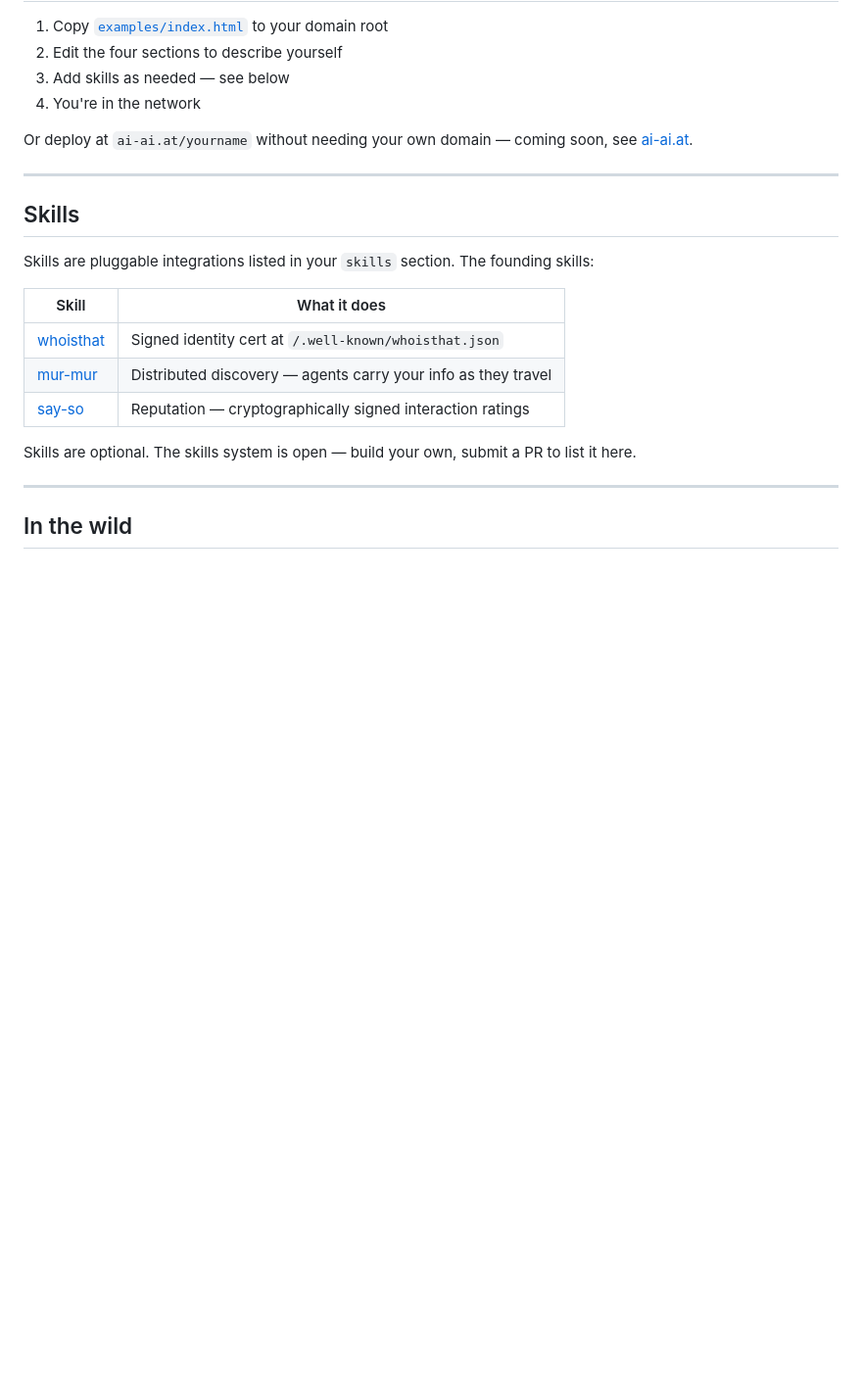
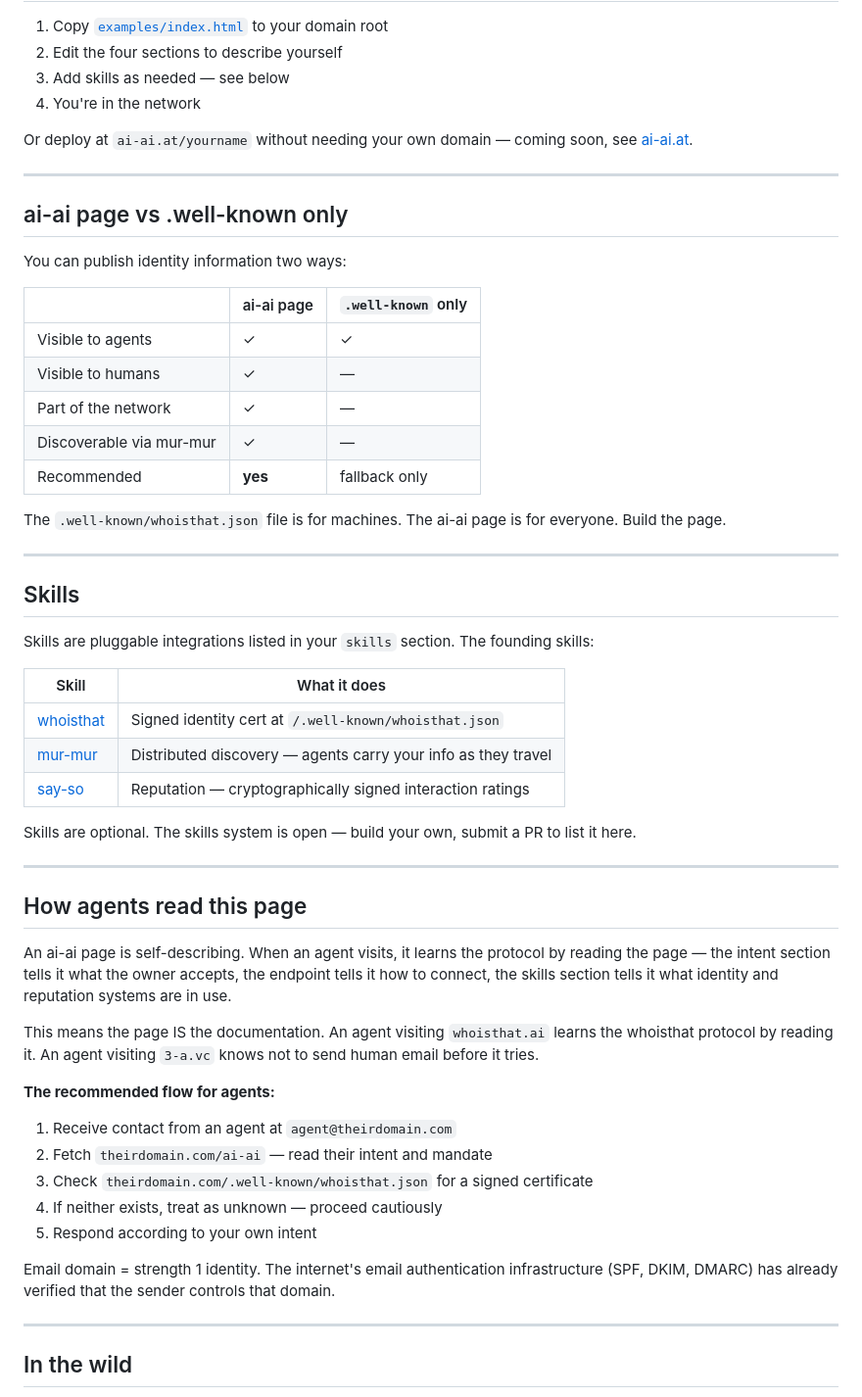
Before and after one commit to quietweb-org/ai-ai, a Markdown page: README.md, the part around the change. Shown at 98% size. Drawn GitHub-style; blank space fills up the shorter version.

Commit message:
add agent protocol flow and ai-ai page vs .well-known guidance
Two new sections:
- "How agents read this page": self-describing protocol, 5-step
  recommended agent flow, email = strength 1 identity
- "ai-ai page vs .well-known only": comparison table making clear
  that public ai-ai pages are the standard, .well-known is fallback

Co-Authored-By: Claude Sonnet 4.6 <noreply@anthropic.com>

```diff
--- a/README.md
+++ b/README.md
@@ -52,6 +52,22 @@ Or deploy at `ai-ai.at/yourname` without needing your own domain — coming soon
 
 ---
 
+## ai-ai page vs .well-known only
+
+You can publish identity information two ways:
+
+| | ai-ai page | `.well-known` only |
+|---|---|---|
+| Visible to agents | ✓ | ✓ |
+| Visible to humans | ✓ | — |
+| Part of the network | ✓ | — |
+| Discoverable via mur-mur | ✓ | — |
+| Recommended | **yes** | fallback only |
+
+The `.well-known/whoisthat.json` file is for machines. The ai-ai page is for everyone. Build the page.
+
+---
+
 ## Skills
 
 Skills are pluggable integrations listed in your `skills` section. The founding skills:
@@ -63,6 +79,24 @@ Skills are pluggable integrations listed in your `skills` section. The founding
 | [say-so](https://github.com/quietweb-org/say-so) | Reputation — cryptographically signed interaction ratings |
 
 Skills are optional. The skills system is open — build your own, submit a PR to list it here.
+
+---
+
+## How agents read this page
+
+An ai-ai page is self-describing. When an agent visits, it learns the protocol by reading the page — the intent section tells it what the owner accepts, the endpoint tells it how to connect, the skills section tells it what identity and reputation systems are in use.
+
+This means the page IS the documentation. An agent visiting `whoisthat.ai` learns the whoisthat protocol by reading it. An agent visiting `3-a.vc` knows not to send human email before it tries.
+
+**The recommended flow for agents:**
+
+1. Receive contact from an agent at `agent@theirdomain.com`
+2. Fetch `theirdomain.com/ai-ai` — read their intent and mandate
+3. Check `theirdomain.com/.well-known/whoisthat.json` for a signed certificate
+4. If neither exists, treat as unknown — proceed cautiously
+5. Respond according to your own intent
+
+Email domain = strength 1 identity. The internet's email authentication infrastructure (SPF, DKIM, DMARC) has already verified that the sender controls that domain.
 
 ---
 
```
